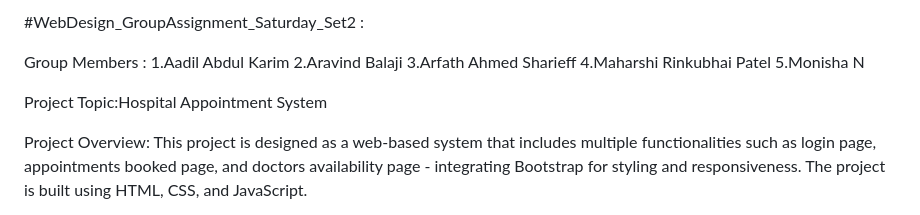
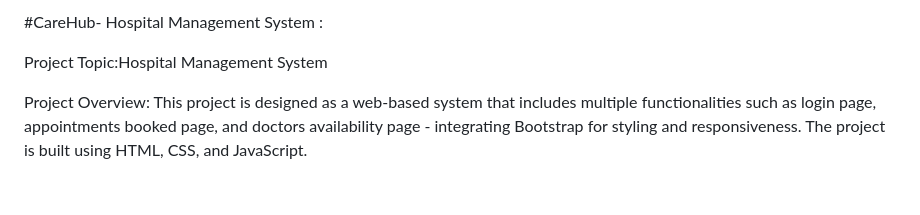
Before and after one commit to AravindB98/Projects, a Markdown page: CareHub- Hospital Management System/README.md, the part around the change. Drawn GitHub-style; blank space fills up the shorter version.

```diff
--- a/CareHub- Hospital Management System/README.md
+++ b/CareHub- Hospital Management System/README.md
@@ -1,13 +1,6 @@
-#WebDesign_GroupAssignment_Saturday_Set2 :
+#CareHub- Hospital Management System :
 
-Group Members :
-1.Aadil Abdul Karim
-2.Aravind Balaji
-3.Arfath Ahmed Sharieff
-4.Maharshi Rinkubhai Patel
-5.Monisha N
-
-Project Topic:Hospital Appointment System
+Project Topic:Hospital Management System
 
 Project Overview:
 	This project is designed as a web-based system that includes multiple functionalities such as login page, appointments booked page, and doctors availability page - integrating Bootstrap for styling and responsiveness. The project is built using HTML, CSS, and JavaScript.
```
